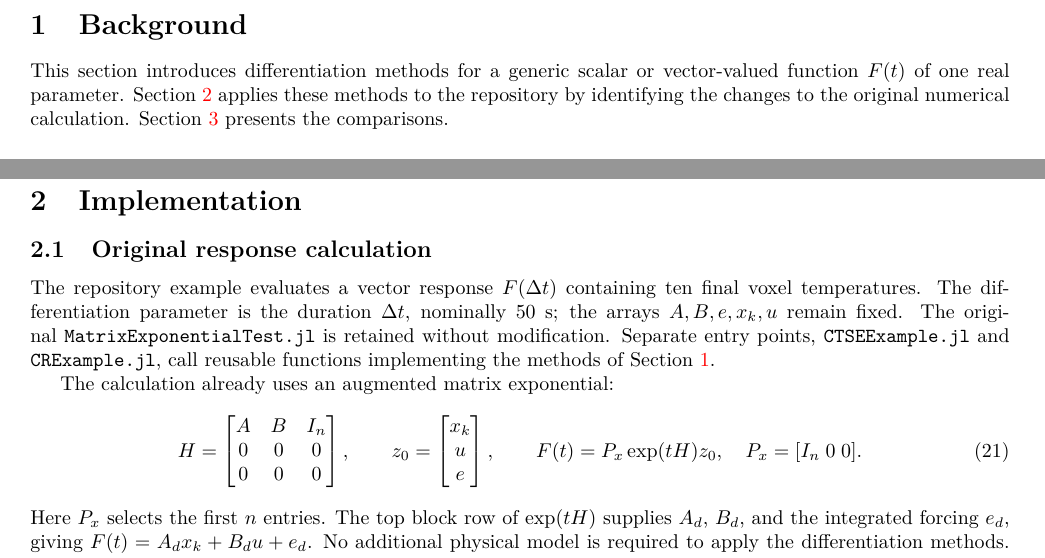
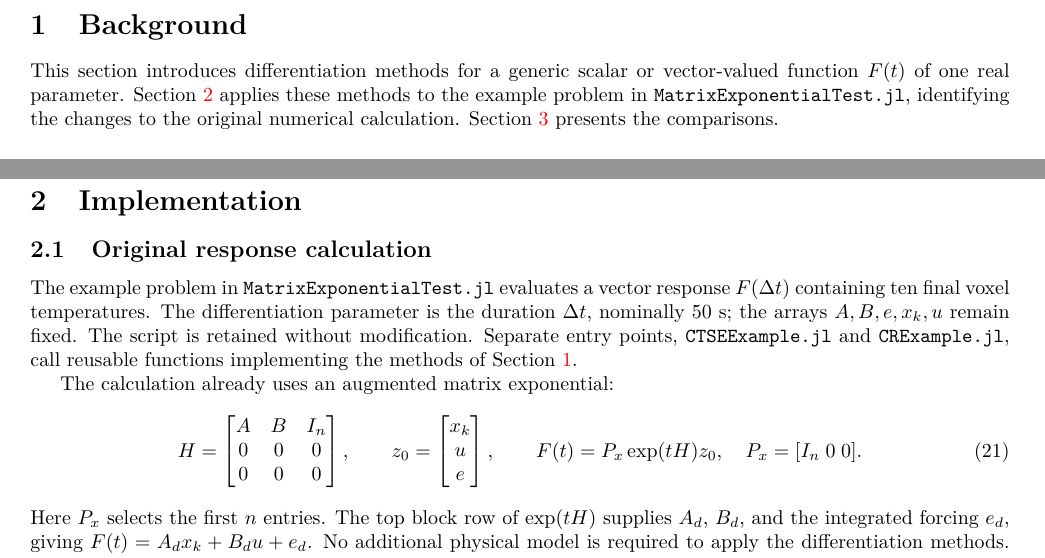
Before and after one commit to Samm-Py/Julia_AD, a LaTeX document (docs/oti_sensitivities.tex): two parts of pages 2 and 10 of 15, joined at a grey line, cut so that both start at the same text. Compiled offline with pdfLaTeX.

Commit message:
Name the example problem instead of "the repository"
With the project now in a GitHub repository, "applies these methods to the
repository" and "the repository example" read as though the subject were the
repository itself. Both now name MatrixExponentialTest.jl. The remaining uses
of "repository root" are directory paths preceding shell commands and are
left as they are.

Co-Authored-By: Claude Opus 5 <noreply@anthropic.com>
Claude-Session: https://claude.ai/code/session_015zbV9dYFM8CkdKRPqw5YDD

```diff
--- a/docs/oti_sensitivities.tex
+++ b/docs/oti_sensitivities.tex
@@ -25,8 +25,9 @@
 \label{sec:background}
 This section introduces differentiation methods for a generic scalar or
 vector-valued function $F(t)$ of one real parameter. Section~\ref{sec:implementation}
-applies these methods to the repository by identifying the changes to the
-original numerical calculation. Section~\ref{sec:results} presents the comparisons.
+applies these methods to the example problem in
+\texttt{MatrixExponentialTest.jl}, identifying the changes to the original
+numerical calculation. Section~\ref{sec:results} presents the comparisons.
 
 \subsection{Automatic differentiation}
 \label{sec:introduction}
@@ -557,10 +558,10 @@ OTI exponential without requiring a custom scalar type.
 \label{sec:implementation}
 \subsection{Original response calculation}
 \label{sec:baseline}
-The repository example evaluates a vector response $F(\Delta t)$ containing ten
-final voxel temperatures. The differentiation parameter is the duration
-$\Delta t$, nominally 50 s; the arrays $A,B,e,x_k,u$ remain fixed. The original
-\texttt{MatrixExponentialTest.jl} is retained without modification. Separate
+The example problem in \texttt{MatrixExponentialTest.jl} evaluates a vector
+response $F(\Delta t)$ containing ten final voxel temperatures. The
+differentiation parameter is the duration $\Delta t$, nominally 50 s; the
+arrays $A,B,e,x_k,u$ remain fixed. The script is retained without modification. Separate
 entry points, \texttt{CTSEExample.jl} and \texttt{CRExample.jl}, call reusable
 functions implementing the methods of Section~\ref{sec:background}.
 
```
Also changed, not shown: docs/oti_sensitivities.pdf.
